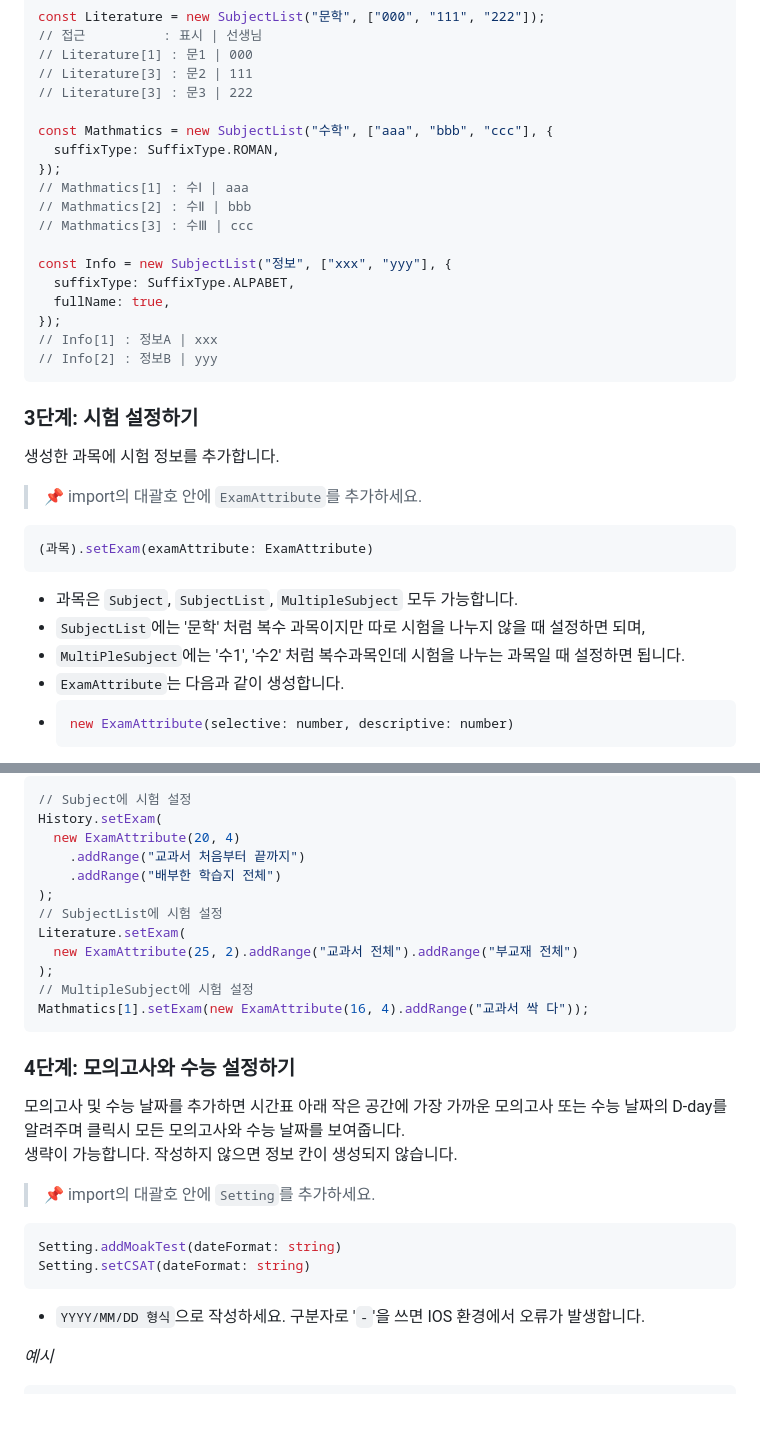
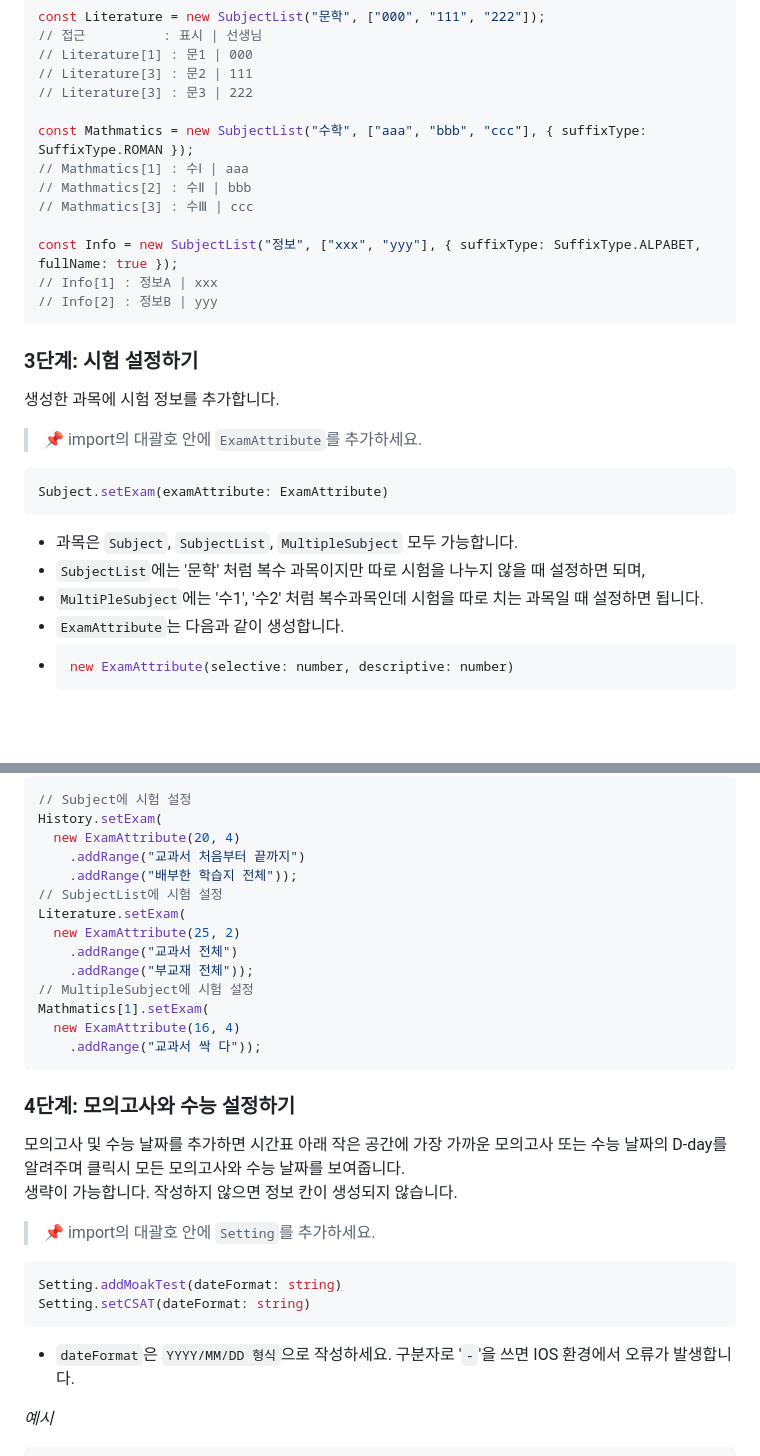
Before and after one commit to jaknndiius/Time-Table-Template, a Markdown page: README.md, 2 parts joined by grey strips. GitHub-like rendering; blank space fills up the shorter version.

Commit message:
prettier

````diff
--- a/README.md
+++ b/README.md
@@ -70,17 +70,12 @@ const Literature = new SubjectList("문학", ["000", "111", "222"]);
 // Literature[3] : 문2 | 111
 // Literature[3] : 문3 | 222
 
-const Mathmatics = new SubjectList("수학", ["aaa", "bbb", "ccc"], {
-  suffixType: SuffixType.ROMAN,
-});
+const Mathmatics = new SubjectList("수학", ["aaa", "bbb", "ccc"], { suffixType: SuffixType.ROMAN });
 // Mathmatics[1] : 수Ⅰ | aaa
 // Mathmatics[2] : 수Ⅱ | bbb
 // Mathmatics[3] : 수Ⅲ | ccc
 
-const Info = new SubjectList("정보", ["xxx", "yyy"], {
-  suffixType: SuffixType.ALPABET,
-  fullName: true,
-});
+const Info = new SubjectList("정보", ["xxx", "yyy"], { suffixType: SuffixType.ALPABET, fullName: true });
 // Info[1] : 정보A | xxx
 // Info[2] : 정보B | yyy
 ```
@@ -92,12 +87,12 @@ const Info = new SubjectList("정보", ["xxx", "yyy"], {
 > 📌 import의 대괄호 안에 `ExamAttribute`를 추가하세요.
 
 ```typescript
-(과목).setExam(examAttribute: ExamAttribute)
+Subject.setExam(examAttribute: ExamAttribute)
 ```
 
 - 과목은 `Subject`, `SubjectList`, `MultipleSubject` 모두 가능합니다.
 - `SubjectList`에는 '문학' 처럼 복수 과목이지만 따로 시험을 나누지 않을 때 설정하면 되며,
-- `MultiPleSubject`에는 '수1', '수2' 처럼 복수과목인데 시험을 나누는 과목일 때 설정하면 됩니다.
+- `MultiPleSubject`에는 '수1', '수2' 처럼 복수과목인데 시험을 따로 치는 과목일 때 설정하면 됩니다.
 - `ExamAttribute`는 다음과 같이 생성합니다.
 - ```typescript
   new ExamAttribute(selective: number, descriptive: number)
@@ -117,14 +112,16 @@ _예시_
 History.setExam(
   new ExamAttribute(20, 4)
     .addRange("교과서 처음부터 끝까지")
-    .addRange("배부한 학습지 전체")
-);
+    .addRange("배부한 학습지 전체"));
 // SubjectList에 시험 설정
 Literature.setExam(
-  new ExamAttribute(25, 2).addRange("교과서 전체").addRange("부교재 전체")
-);
+  new ExamAttribute(25, 2)
+    .addRange("교과서 전체")
+    .addRange("부교재 전체"));
 // MultipleSubject에 시험 설정
-Mathmatics[1].setExam(new ExamAttribute(16, 4).addRange("교과서 싹 다"));
+Mathmatics[1].setExam(
+  new ExamAttribute(16, 4)
+    .addRange("교과서 싹 다"));
 ```
 
 ### **4단계: 모의고사와 수능 설정하기**
@@ -139,7 +136,7 @@ Setting.addMoakTest(dateFormat: string)
 Setting.setCSAT(dateFormat: string)
 ```
 
-- `YYYY/MM/DD 형식`으로 작성하세요. 구분자로 '`-`'을 쓰면 IOS 환경에서 오류가 발생합니다.
+- `dateFormat`은 `YYYY/MM/DD 형식`으로 작성하세요. 구분자로 '``-``'을 쓰면 IOS 환경에서 오류가 발생합니다.
 
 _예시_
 
````
